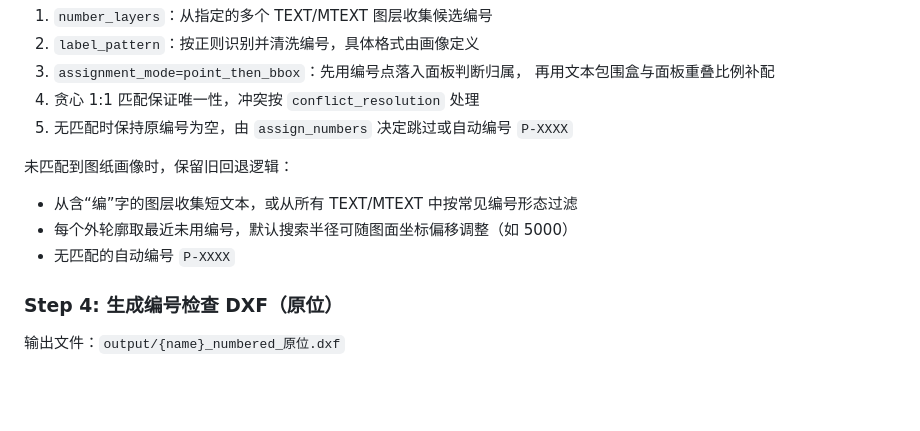
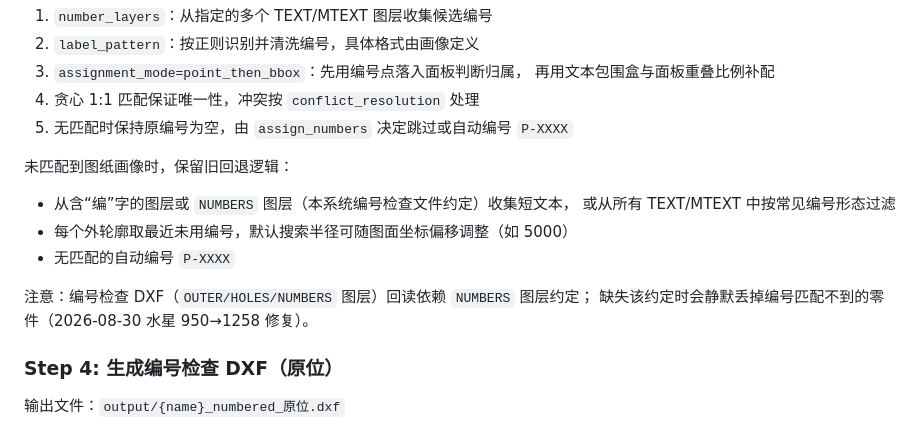
Before and after one commit to dragon70328-tech/stonebot_artificial_layout, a Markdown page: AGENTS.md, the part around the change. Drawn GitHub-style; blank space fills up the shorter version.

```diff
--- a/AGENTS.md
+++ b/AGENTS.md
@@ -80,9 +80,13 @@ stonebot_artificial_layout/
 
 未匹配到图纸画像时，保留旧回退逻辑：
 
-- 从含“编”字的图层收集短文本，或从所有 TEXT/MTEXT 中按常见编号形态过滤
+- 从含“编”字的图层或 `NUMBERS` 图层（本系统编号检查文件约定）收集短文本，
+  或从所有 TEXT/MTEXT 中按常见编号形态过滤
 - 每个外轮廓取最近未用编号，默认搜索半径可随图面坐标偏移调整（如 5000）
 - 无匹配的自动编号 `P-XXXX`
+
+注意：编号检查 DXF（`OUTER/HOLES/NUMBERS` 图层）回读依赖 `NUMBERS` 图层约定；
+缺失该约定时会静默丢掉编号匹配不到的零件（2026-08-30 水星 950→1258 修复）。
 
 ### Step 4: 生成编号检查 DXF（原位）
 
```
Also changed, not shown: _analysis/worklog_2026-08-30.md (+38 -0 lines), docs/improvement-plan.md (+9 -4 lines).
